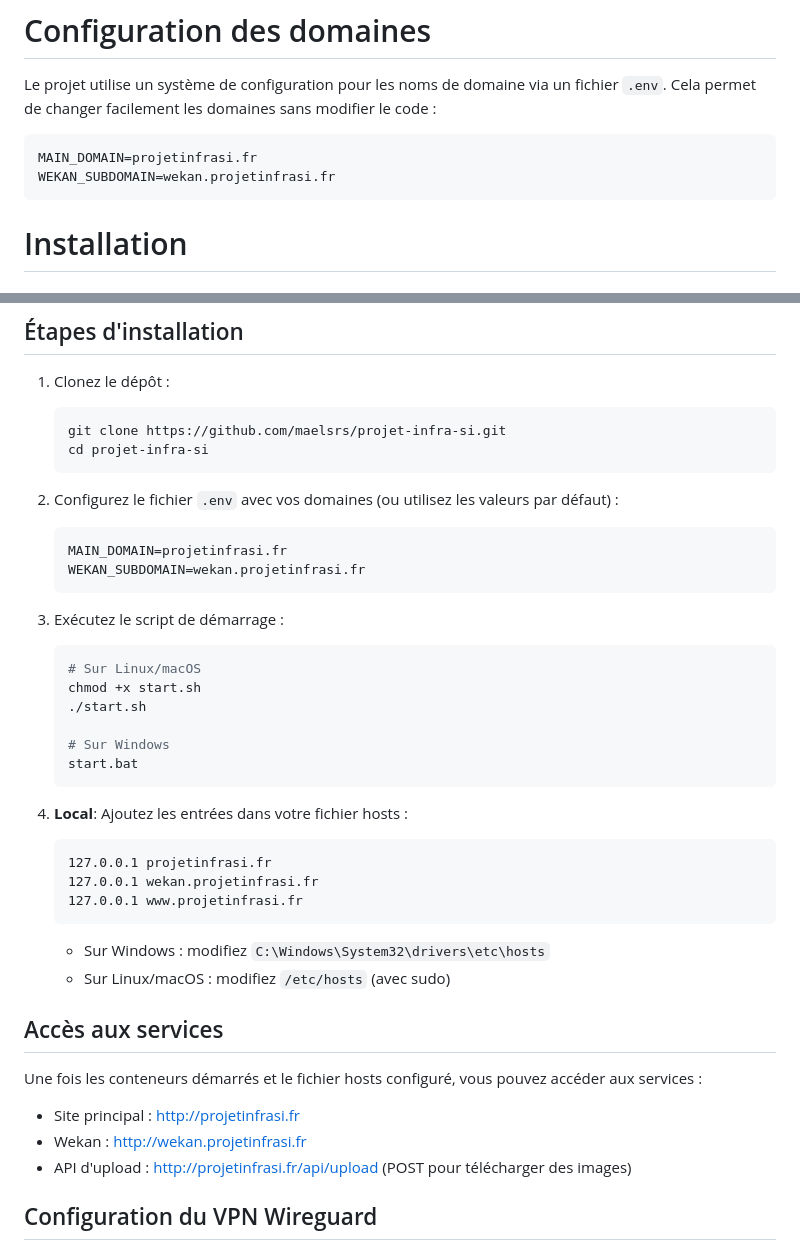
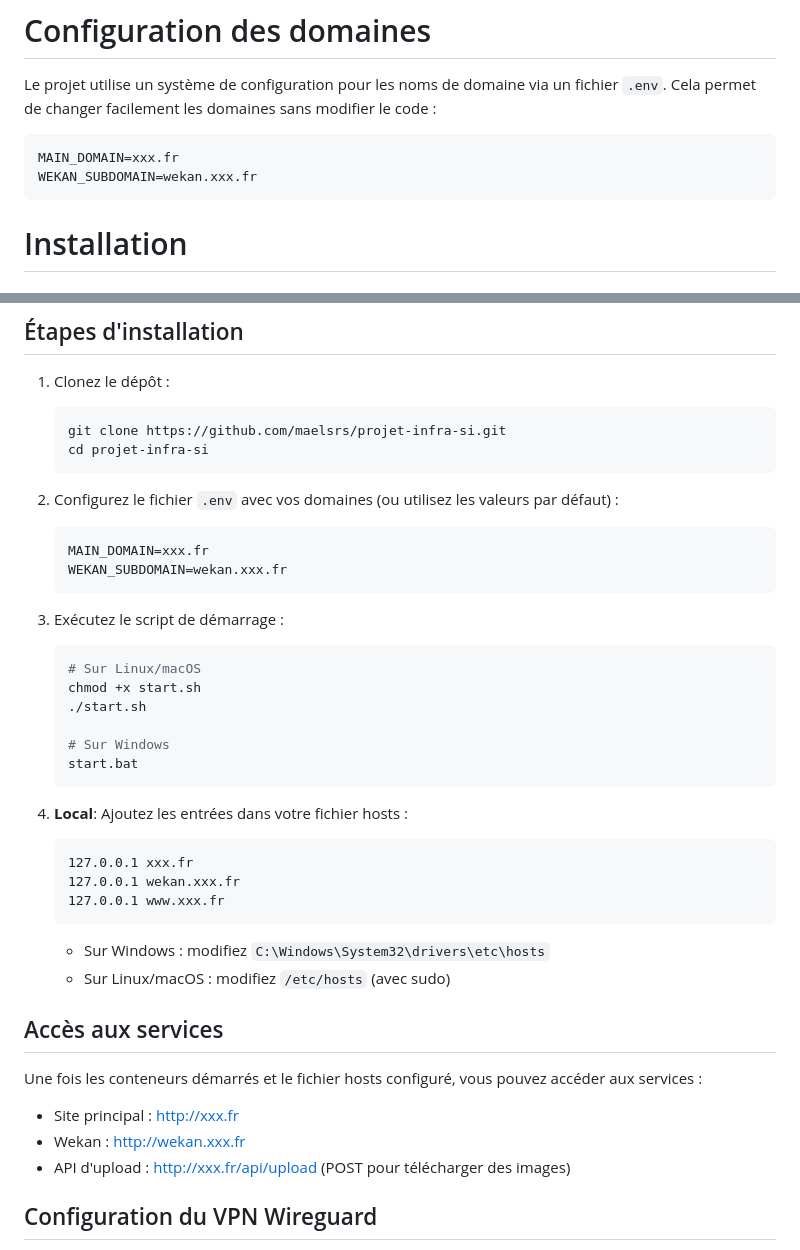
Before and after one commit to maelsrs/projet-infra-si, a Markdown page: README.md, 2 parts joined by grey strips. Drawn GitHub-style.

````diff
--- a/README.md
+++ b/README.md
@@ -27,8 +27,8 @@ Le projet consiste a créer plusieurs services Web sous HTTPS disponibles sur un
 Le projet utilise un système de configuration pour les noms de domaine via un fichier `.env`. Cela permet de changer facilement les domaines sans modifier le code :
 
 ```
-MAIN_DOMAIN=projetinfrasi.fr
-WEKAN_SUBDOMAIN=wekan.projetinfrasi.fr
+MAIN_DOMAIN=xxx.fr
+WEKAN_SUBDOMAIN=wekan.xxx.fr
 ```
 
 # Installation
@@ -49,8 +49,8 @@ WEKAN_SUBDOMAIN=wekan.projetinfrasi.fr
 
 2. Configurez le fichier `.env` avec vos domaines (ou utilisez les valeurs par défaut) :
    ```
-   MAIN_DOMAIN=projetinfrasi.fr
-   WEKAN_SUBDOMAIN=wekan.projetinfrasi.fr
+   MAIN_DOMAIN=xxx.fr
+   WEKAN_SUBDOMAIN=wekan.xxx.fr
    ```
 
 3. Exécutez le script de démarrage :
@@ -65,9 +65,9 @@ WEKAN_SUBDOMAIN=wekan.projetinfrasi.fr
 
 4. **Local**: Ajoutez les entrées dans votre fichier hosts :
    ```
-   127.0.0.1 projetinfrasi.fr
-   127.0.0.1 wekan.projetinfrasi.fr
-   127.0.0.1 www.projetinfrasi.fr
+   127.0.0.1 xxx.fr
+   127.0.0.1 wekan.xxx.fr
+   127.0.0.1 www.xxx.fr
    ```
    - Sur Windows : modifiez `C:\Windows\System32\drivers\etc\hosts`
    - Sur Linux/macOS : modifiez `/etc/hosts` (avec sudo)
@@ -76,9 +76,9 @@ WEKAN_SUBDOMAIN=wekan.projetinfrasi.fr
 
 Une fois les conteneurs démarrés et le fichier hosts configuré, vous pouvez accéder aux services :
 
-- Site principal : http://projetinfrasi.fr
-- Wekan : http://wekan.projetinfrasi.fr
-- API d'upload : http://projetinfrasi.fr/api/upload (POST pour télécharger des images)
+- Site principal : http://xxx.fr
+- Wekan : http://wekan.xxx.fr
+- API d'upload : http://xxx.fr/api/upload (POST pour télécharger des images)
 
 ## Configuration du VPN Wireguard
 
````
